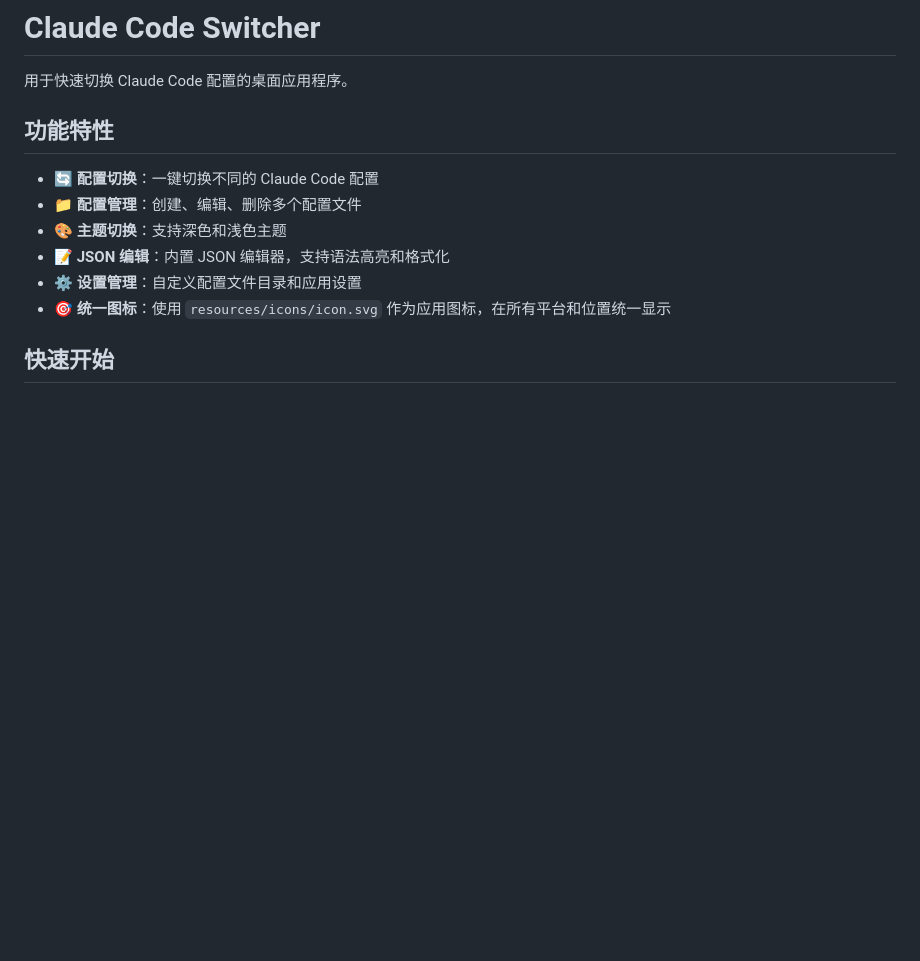
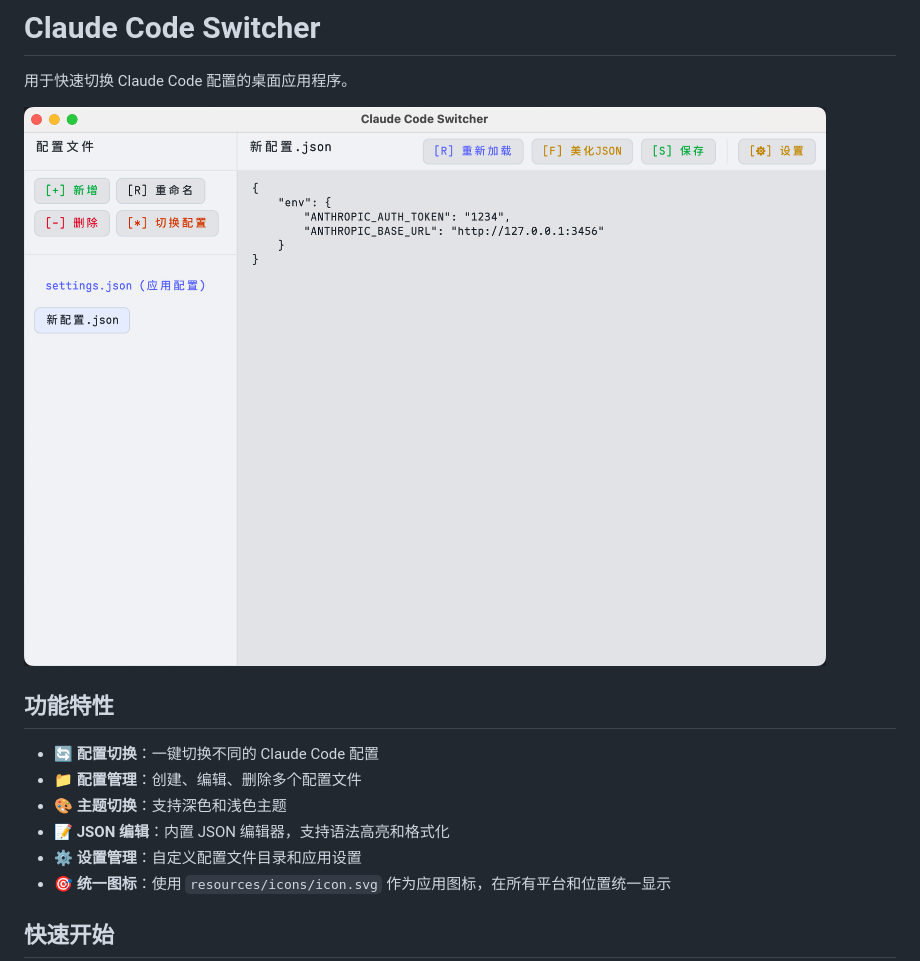
Before and after one commit to jiji262/Claude-Code-Switcher, a Markdown page: README.md, the part around the change. Drawn GitHub-style; pictures changed too: dist/demo.png (added); blank space fills up the shorter version.

Commit message:
add demo png

```diff
--- a/README.md
+++ b/README.md
@@ -1,6 +1,8 @@
 # Claude Code Switcher
 
 用于快速切换 Claude Code 配置的桌面应用程序。
+
+![demo](dist/demo.png)
 
 ## 功能特性
 
```
